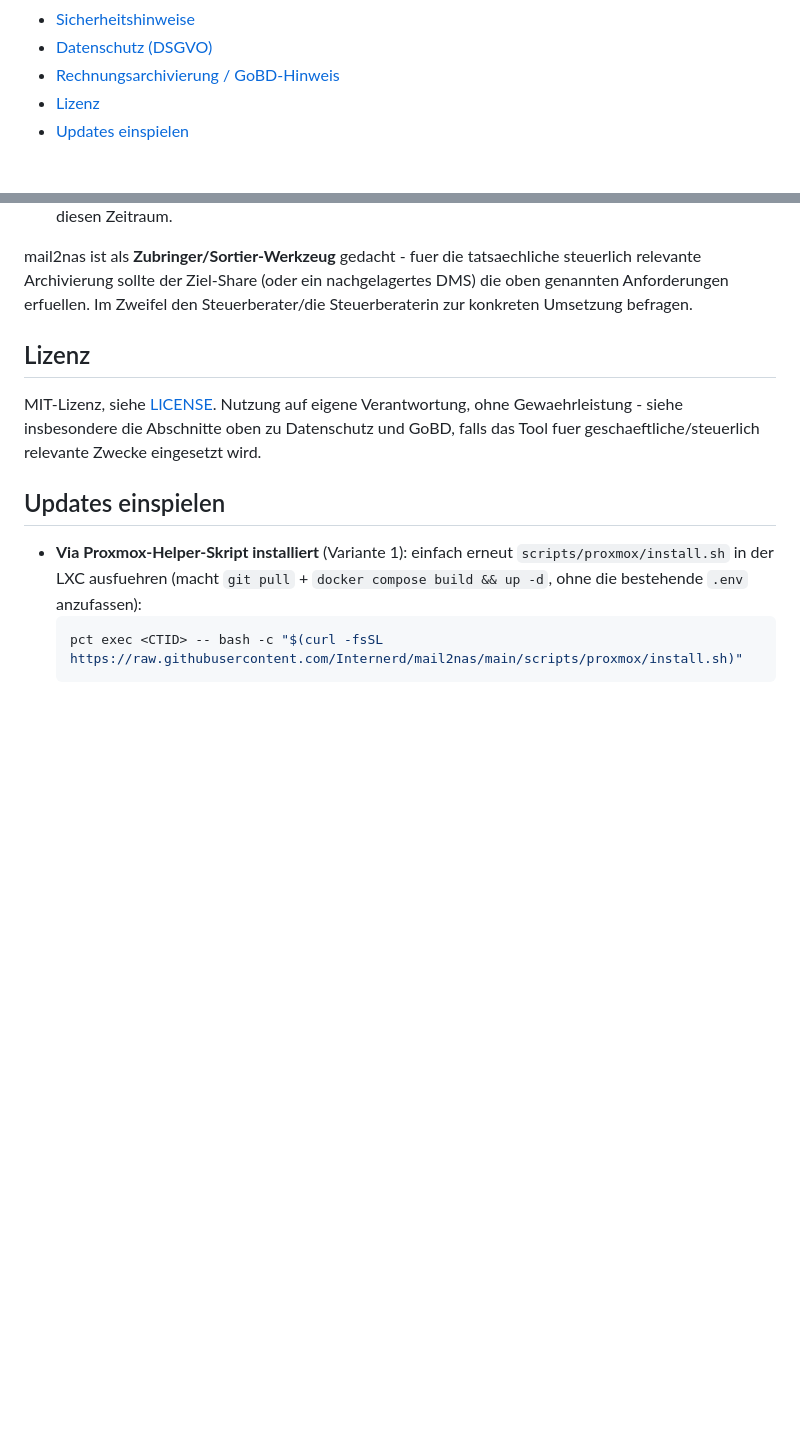
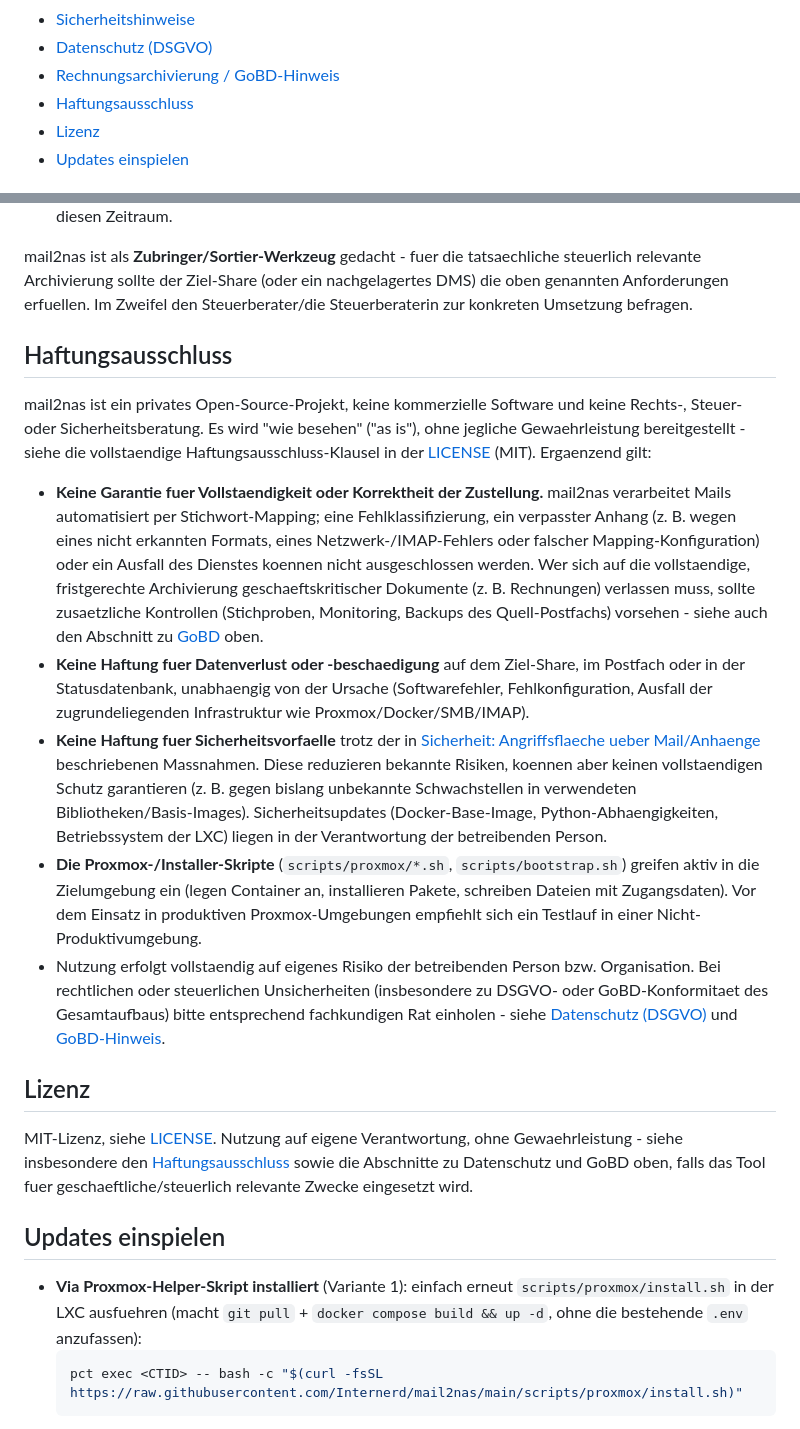
Before and after one commit to Internerd/mail2nas, a Markdown page: README.md, 2 parts joined by grey strips. Rendered like a GitHub page; blank space fills up the shorter version.

Commit message:
Add dedicated Haftungsausschluss (liability disclaimer) section to README
Separate from the MIT license text and the DSGVO/GoBD notes: covers no
guarantee of complete/correct mail delivery or classification, no liability
for data loss or security incidents despite the hardening measures, and a
note that the Proxmox/installer scripts actively modify the target
environment and should be test-run before production use.

Co-Authored-By: Claude Sonnet 5 <noreply@anthropic.com>
Claude-Session: https://claude.ai/code/session_014QQqLVYJKuSifMfyGa9APZ

```diff
--- a/README.md
+++ b/README.md
@@ -21,6 +21,7 @@ kann aber genauso als einfacher systemd-Service laufen.
 - [Sicherheitshinweise](#sicherheitshinweise)
 - [Datenschutz (DSGVO)](#datenschutz-dsgvo)
 - [Rechnungsarchivierung / GoBD-Hinweis](#rechnungsarchivierung--gobd-hinweis)
+- [Haftungsausschluss](#haftungsausschluss)
 - [Lizenz](#lizenz)
 - [Updates einspielen](#updates-einspielen)
 
@@ -505,12 +506,54 @@ ein nachgelagertes DMS) die oben genannten Anforderungen erfuellen. Im
 Zweifel den Steuerberater/die Steuerberaterin zur konkreten Umsetzung
 befragen.
 
+## Haftungsausschluss
+
+mail2nas ist ein privates Open-Source-Projekt, keine kommerzielle Software
+und keine Rechts-, Steuer- oder Sicherheitsberatung. Es wird "wie besehen"
+("as is"), ohne jegliche Gewaehrleistung bereitgestellt - siehe die
+vollstaendige Haftungsausschluss-Klausel in der [LICENSE](LICENSE) (MIT).
+Ergaenzend gilt:
+
+- **Keine Garantie fuer Vollstaendigkeit oder Korrektheit der Zustellung.**
+  mail2nas verarbeitet Mails automatisiert per Stichwort-Mapping; eine
+  Fehlklassifizierung, ein verpasster Anhang (z. B. wegen eines nicht
+  erkannten Formats, eines Netzwerk-/IMAP-Fehlers oder falscher
+  Mapping-Konfiguration) oder ein Ausfall des Dienstes koennen nicht
+  ausgeschlossen werden. Wer sich auf die vollstaendige, fristgerechte
+  Archivierung geschaeftskritischer Dokumente (z. B. Rechnungen) verlassen
+  muss, sollte zusaetzliche Kontrollen (Stichproben, Monitoring, Backups des
+  Quell-Postfachs) vorsehen - siehe auch den Abschnitt zu
+  [GoBD](#rechnungsarchivierung--gobd-hinweis) oben.
+- **Keine Haftung fuer Datenverlust oder -beschaedigung** auf dem Ziel-Share,
+  im Postfach oder in der Statusdatenbank, unabhaengig von der Ursache
+  (Softwarefehler, Fehlkonfiguration, Ausfall der zugrundeliegenden
+  Infrastruktur wie Proxmox/Docker/SMB/IMAP).
+- **Keine Haftung fuer Sicherheitsvorfaelle** trotz der in
+  [Sicherheit: Angriffsflaeche ueber Mail/Anhaenge](#sicherheit-angriffsflaeche-ueber-mailanhaenge)
+  beschriebenen Massnahmen. Diese reduzieren bekannte Risiken, koennen aber
+  keinen vollstaendigen Schutz garantieren (z. B. gegen bislang unbekannte
+  Schwachstellen in verwendeten Bibliotheken/Basis-Images). Sicherheitsupdates
+  (Docker-Base-Image, Python-Abhaengigkeiten, Betriebssystem der LXC) liegen
+  in der Verantwortung der betreibenden Person.
+- **Die Proxmox-/Installer-Skripte** (`scripts/proxmox/*.sh`,
+  `scripts/bootstrap.sh`) greifen aktiv in die Zielumgebung ein (legen
+  Container an, installieren Pakete, schreiben Dateien mit Zugangsdaten).
+  Vor dem Einsatz in produktiven Proxmox-Umgebungen empfiehlt sich ein
+  Testlauf in einer Nicht-Produktivumgebung.
+- Nutzung erfolgt vollstaendig auf eigenes Risiko der betreibenden Person
+  bzw. Organisation. Bei rechtlichen oder steuerlichen Unsicherheiten
+  (insbesondere zu DSGVO- oder GoBD-Konformitaet des Gesamtaufbaus) bitte
+  entsprechend fachkundigen Rat einholen - siehe
+  [Datenschutz (DSGVO)](#datenschutz-dsgvo) und
+  [GoBD-Hinweis](#rechnungsarchivierung--gobd-hinweis).
+
 ## Lizenz
 
 MIT-Lizenz, siehe [LICENSE](LICENSE). Nutzung auf eigene Verantwortung, ohne
-Gewaehrleistung - siehe insbesondere die Abschnitte oben zu Datenschutz und
-GoBD, falls das Tool fuer geschaeftliche/steuerlich relevante Zwecke
-eingesetzt wird.
+Gewaehrleistung - siehe insbesondere den
+[Haftungsausschluss](#haftungsausschluss) sowie die Abschnitte zu
+Datenschutz und GoBD oben, falls das Tool fuer geschaeftliche/steuerlich
+relevante Zwecke eingesetzt wird.
 
 ## Updates einspielen
 
```
